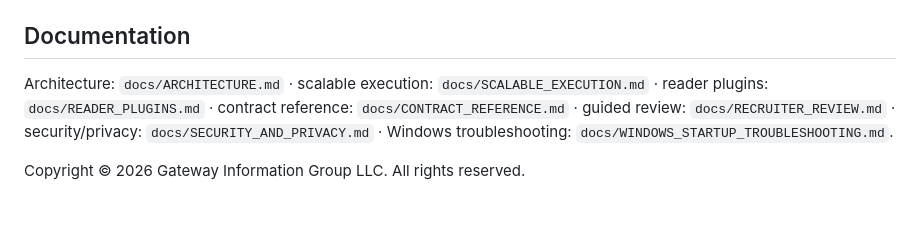
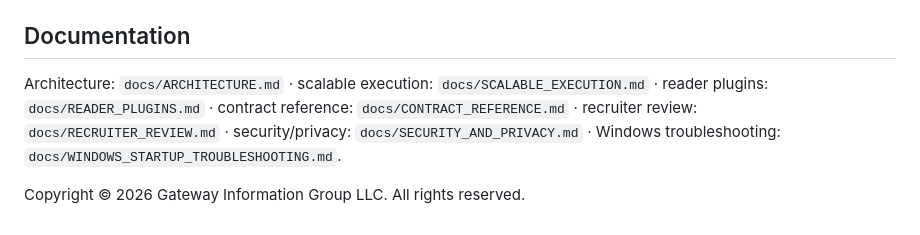
Before and after one commit to Jnapier2/data-contract-monitor, a Markdown page: README.md, the part around the change. GitHub-like rendering.

Commit message:
Restore release-managed README integrity

```diff
--- a/README.md
+++ b/README.md
@@ -248,6 +248,6 @@ Physical-Windows `cmd.exe`, Norton, SmartScreen, Authenticode, and the optional
 
 ## Documentation
 
-Architecture: `docs/ARCHITECTURE.md` · scalable execution: `docs/SCALABLE_EXECUTION.md` · reader plugins: `docs/READER_PLUGINS.md` · contract reference: `docs/CONTRACT_REFERENCE.md` · guided review: `docs/RECRUITER_REVIEW.md` · security/privacy: `docs/SECURITY_AND_PRIVACY.md` · Windows troubleshooting: `docs/WINDOWS_STARTUP_TROUBLESHOOTING.md`.
+Architecture: `docs/ARCHITECTURE.md` · scalable execution: `docs/SCALABLE_EXECUTION.md` · reader plugins: `docs/READER_PLUGINS.md` · contract reference: `docs/CONTRACT_REFERENCE.md` · recruiter review: `docs/RECRUITER_REVIEW.md` · security/privacy: `docs/SECURITY_AND_PRIVACY.md` · Windows troubleshooting: `docs/WINDOWS_STARTUP_TROUBLESHOOTING.md`.
 
 Copyright © 2026 Gateway Information Group LLC. All rights reserved.
```
